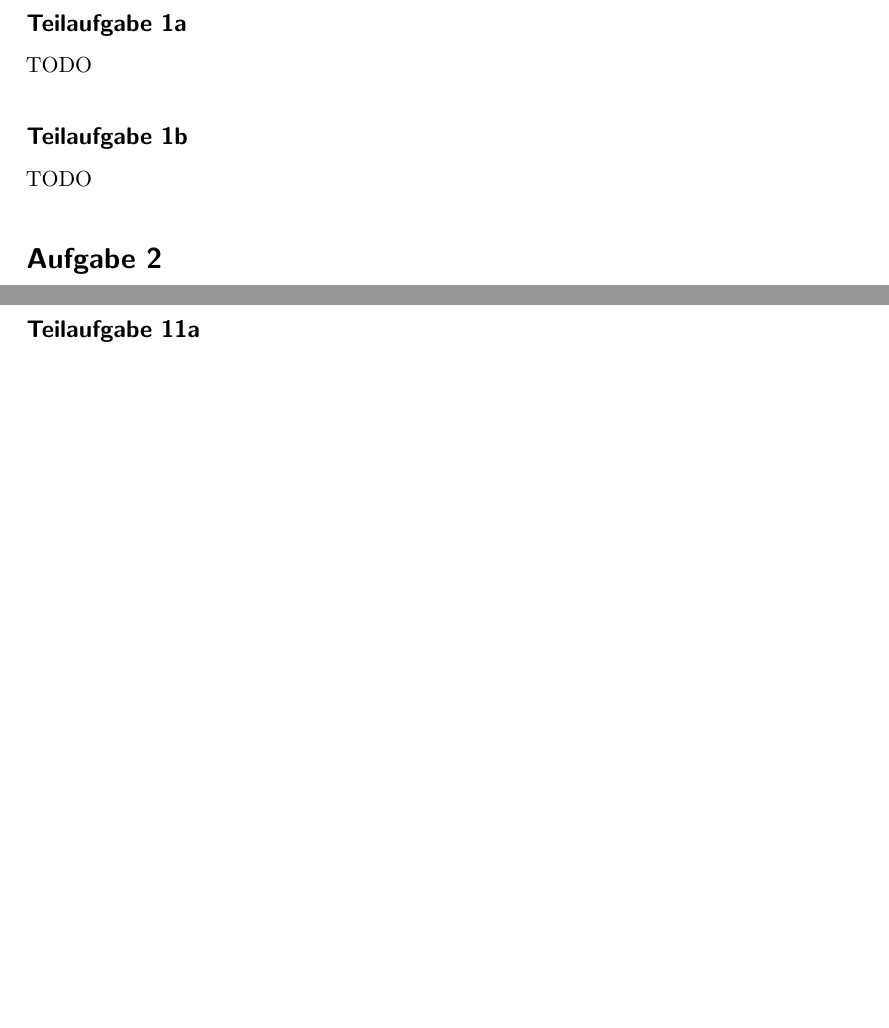
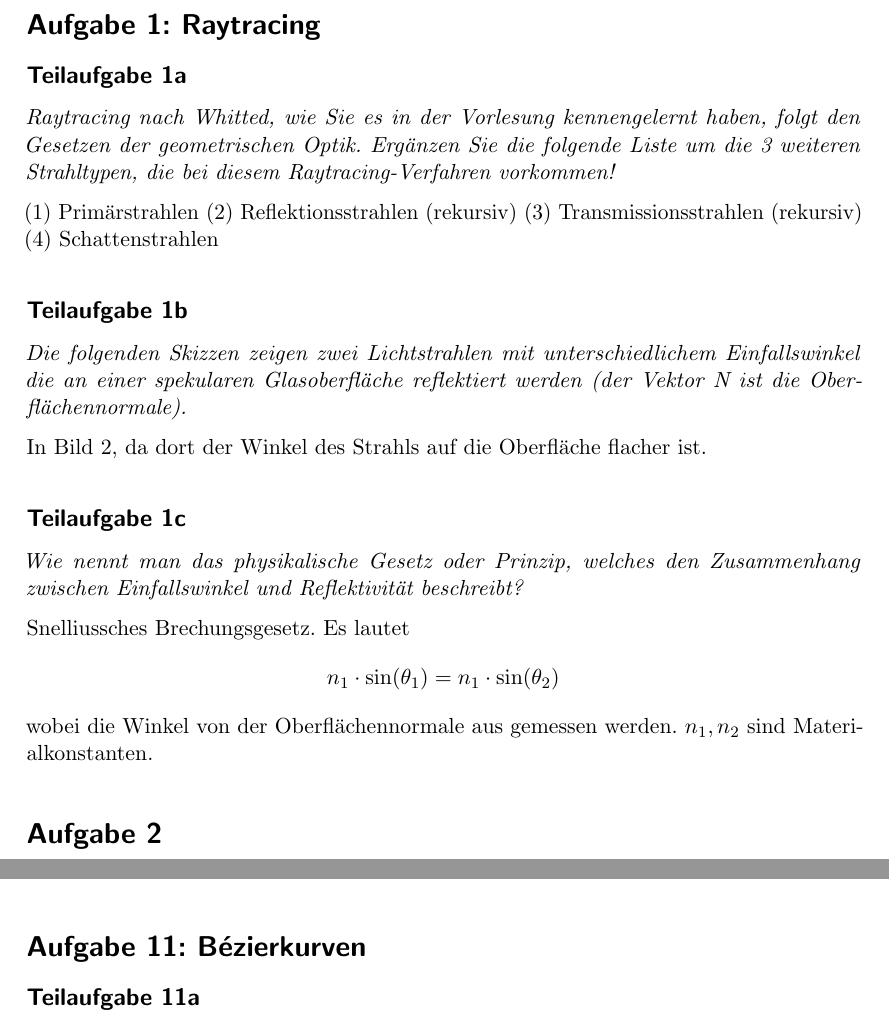
Before and after one commit to MartinThoma/KIT-Musterloesungen, a LaTeX document (CG/2013-Hauptklausur/2013-Hauptklausur.tex): two parts of pages 1 and 4 of 4, joined at a grey line, cut at the place of the change, the shorter picture padded with empty space. Compiled offline with pdfLaTeX.

Commit message:
Add solution for HK 2013, A 1

```diff
--- a/CG/2013-Hauptklausur/2013-Hauptklausur.tex
+++ b/CG/2013-Hauptklausur/2013-Hauptklausur.tex
@@ -28,10 +28,33 @@
 %%%%%%%%%%%%%%%%%%%%%%%%%%%%%%%%%%%%%%%%%%%%%%%%%%%%%%%%%%%%%%%%%%%%%%%%%%%%%%
 \section*{Aufgabe 1: Raytracing}
 \subsection*{Teilaufgabe 1a}
-TODO
+\textit{Raytracing nach Whitted, wie Sie es in der Vorlesung kennengelernt
+haben, folgt den Gesetzen der geometrischen Optik. Ergänzen Sie die folgende
+Liste um die 3 weiteren Strahltypen, die bei diesem Raytracing-Verfahren
+vorkommen!}
+
+\begin{enumerate*}[label=(\arabic*)]
+    \item Primärstrahlen
+    \item Reflektionsstrahlen (rekursiv)
+    \item Transmissionsstrahlen (rekursiv)
+    \item Schattenstrahlen
+\end{enumerate*}
 
 \subsection*{Teilaufgabe 1b}
-TODO
+\textit{Die folgenden Skizzen zeigen zwei Lichtstrahlen mit unterschiedlichem
+Einfallswinkel die an einer spekularen Glasoberfläche reflektiert werden (der
+Vektor N ist die Oberflächennormale).}
+
+In Bild 2, da dort der Winkel des Strahls auf die Oberfläche flacher ist.
+
+\subsection*{Teilaufgabe 1c}
+\textit{Wie nennt man das physikalische Gesetz oder Prinzip, welches den
+Zusammenhang zwischen Einfallswinkel und Reflektivität beschreibt?}
+
+Snelliussches Brechungsgesetz. Es lautet
+\[n_1 \cdot \sin(\theta_1) = n_1 \cdot \sin(\theta_2)\]
+wobei die Winkel von der Oberflächennormale aus gemessen werden. $n_1, n_2$
+sind Materialkonstanten.
 
 \section*{Aufgabe 2}
 \subsection*{Teilaufgabe 2a}
```
Also changed, not shown: CG/2013-Hauptklausur/2013-Hauptklausur.pdf.
